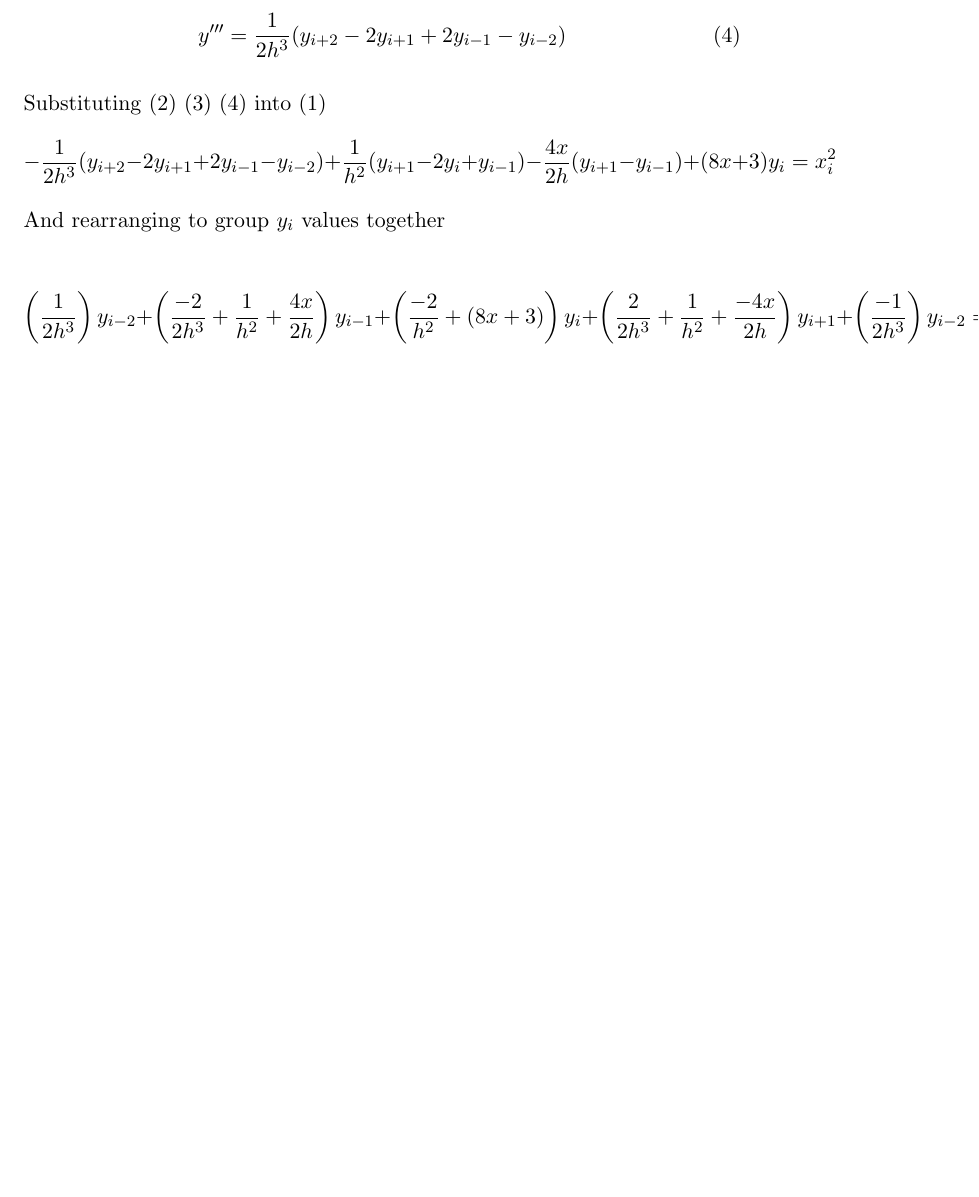
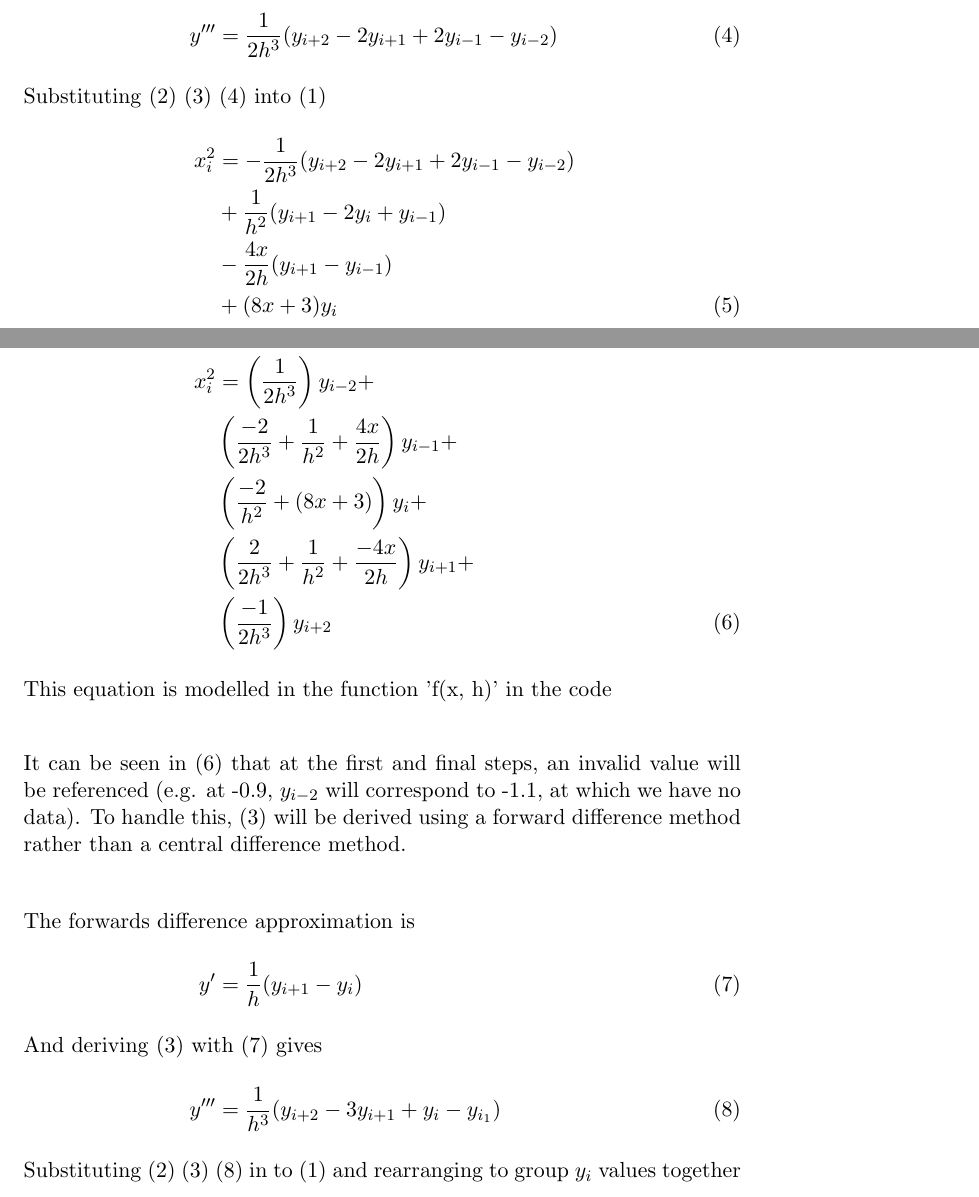
Before and after one commit to merrickheley/MECH3750-Ass2, a LaTeX document (report.tex): part of page 2 of 4 before the commit and two parts of pages 2 and 3 of 6 after it, the two joined at a grey line, cut so that both start at the same text, the shorter picture padded with empty space. Compiled offline with pdfLaTeX.

Commit message:
1c written

```diff
--- a/report.tex
+++ b/report.tex
@@ -91,4 +91,45 @@ y'' & = \frac{1}{h^2}(y_{i+1} - 2y_i + y_{i-1}) \label{eq:central2}\\
 \intertext{And once more}
 y''' & = \frac{1}{2h^3}(y_{i+2} - 2y_{i+1} + 2y_{i-1} - y_{i-2})
             \label{eq:central3}
+\intertext{Substituting \eqref{eq:central1} \eqref{eq:central2} \eqref{eq:central3}
+            into \eqref{eq:q1bvp}}
+x_i^2 & = -\frac{1}{2h^3}(y_{i+2} - 2y_{i+1} + 2y_{i-1} - y_{i-2}) \notag\\
+      &   + \frac{1}{h^2}(y_{i+1} - 2y_i + y_{i-1}) \notag\\
+      &   - \frac{4x}{2h}(y_{i+1} - y_{i-1}) \notag\\
+      &   + (8x + 3)y_i \\
+\intertext{And rearranging to group $y_i$ values together}
+x_i^2 & = \left(\frac{1}{2h^3}\right)y_{i-2} + \notag\\
+      & \left(\frac{-2}{2h^3} + \frac{1}{h^2} + \frac{4x}{2h}\right)y_{i-1} + \notag\\
+      & \left(\frac{-2}{h^2} + (8x + 3)\right)y_i + \notag\\
+      & \left(\frac{2}{2h^3} + \frac{1}{h^2} + \frac{-4x}{2h}\right)y_{i+1} + \notag\\
+      & \left(\frac{-1}{2h^3}\right)y_{i+2} \label{eq:bvpcentral} \\
+\intertext{This equation is modelled in the function 'f(x, h)' in the code}
+\intertext{It can be seen in \eqref{eq:bvpcentral} that at the first and final
+            steps, an invalid value will be referenced (e.g. at -0.9, $y_{i-2}$
+            will correspond to -1.1, at which we have no data). To handle this,
+            \eqref{eq:central2} will be derived using a forward difference
+            method rather than a central difference method.}
+\intertext{The forwards difference approximation is}
+y' & = \frac{1}{h}(y_{i+1} - y_i) \label{eq:forward1}\\
+\intertext{And deriving \eqref{eq:central2} with \eqref{eq:forward1} gives}
+y''' & = \frac{1}{h^3}(y_{i+2} - 3y_{i+1} + y_i - y_{i_1}) \label{eq:forward3}\\
+\intertext{Substituting \eqref{eq:central1} \eqref{eq:central2} \eqref{eq:forward3}
+            in to \eqref{eq:q1bvp} and rearranging to group $y_i$ values together}
+x_i^2 & = \left(0\right)y_{i-2} + \notag\\
+      & \left(\frac{1}{h^3} + \frac{1}{h^2} + \frac{4x}{2h}\right)y_{i-1} + \notag\\
+      & \left(\frac{-3}{h^3} + \frac{-2}{h^2} + (8x + 3)\right)y_i + \notag\\
+      & \left(\frac{3}{h^3} + \frac{1}{h^2} + \frac{-4x}{2h}\right)y_{i+1} + \notag\\
+      & \left(\frac{-1}{h^3}\right)y_{i+2} \label{eq:bvpforward}\\
+\intertext{This equation is modelled in the function 'fForward(x, h)' in the code}
+\intertext{Using the backwards difference approximation}
+y' & = \frac{1}{h}(y_{i} - y_{i-1}) \label{eq:backward1}\\
+\intertext{and a similar process to the forward difference method, the final
+            grouped $y_i$ values with the backwards difference method subbed
+            in are}
+x_i^2 & = \left(\frac{1}{h^3}\right)y_{i-2} + \notag\\
+      & \left(\frac{-3}{h^3} + \frac{1}{h^2} + \frac{4x}{2h}\right)y_{i-1} + \notag\\
+      & \left(\frac{3}{h^3} + \frac{-2}{h^2} + (8x + 3)\right)y_i + \notag\\
+      & \left(\frac{-1}{h^3} + \frac{1}{h^2} + \frac{-4x}{2h}\right)y_{i+1} + \notag\\
+      & \left(0\right)y_{i+2} \label{eq:bvpbackward}
+\intertext{This equation is modelled in the function 'fBackward(x, h)' in the code}\notag
 \end{align}
@@ -95,10 +143 @@ y''' & = \frac{1}{2h^3}(y_{i+2} - 2y_{i+1} + 2y_{i-1} - y_{i-2})
 
-Substituting \eqref{eq:central1} \eqref{eq:central2}
-            \eqref{eq:central3} into \eqref{eq:q1bvp} \\
-\begin{equation*}
--\frac{1}{2h^3}(y_{i+2} - 2y_{i+1} + 2y_{i-1} - y_{i-2})
-+ \frac{1}{h^2}(y_{i+1} - 2y_i + y_{i-1})
-- \frac{4x}{2h}(y_{i+1} - y_{i-1})
-+ (8x + 3)y_i
-= x_i^2
-\end{equation*}
@@ -105,2 +151 @@ Substituting \eqref{eq:central1} \eqref{eq:central2}
 
-And rearranging to group $y_i$ values together
@@ -107,13 +157,5 @@ And rearranging to group $y_i$ values together
 
-\begin{equation}
-\left(\frac{1}{2h^3}\right)y_{i-2} +
-\left(\frac{-2}{2h^3} + \frac{1}{h^2} + \frac{4x}{2h}\right)y_{i-1} +
-\left(\frac{-2}{h^2} + (8x + 3)\right)y_i +
-\left(\frac{2}{2h^3} + \frac{1}{h^2} + \frac{-4x}{2h}\right)y_{i+1} +
-\left(\frac{-1}{2h^3}\right)y_{i-2}
-= x_i^2
-\end{equation}
-
+These generated matrices are shown in the output of the python code.
 
 \inputpython{Task1c.py}
 \pythonoutput{Task1c.py}
```
Also changed, not shown: Task1c.png (deleted), report.tex (22 more changed lines), 5 other files.
